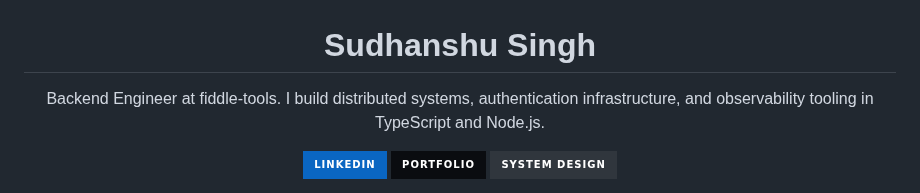
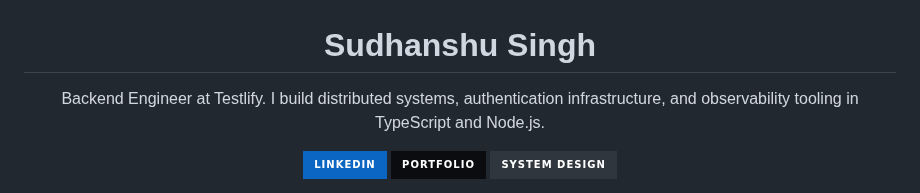
Before and after one commit to sudhanshu1402/sudhanshu1402, a Markdown page: README.md, the part around the change. GitHub-like rendering; badges without logos.

Commit message:
Update employer label to Testlify

```diff
--- a/README.md
+++ b/README.md
@@ -2,7 +2,7 @@
 
 # Sudhanshu Singh
 
-Backend Engineer at fiddle-tools. I build distributed systems, authentication infrastructure, and observability tooling in TypeScript and Node.js.
+Backend Engineer at Testlify. I build distributed systems, authentication infrastructure, and observability tooling in TypeScript and Node.js.
 
 <a href="https://www.linkedin.com/in/sudhanshusingh1402/"><img src="https://img.shields.io/badge/LinkedIn-0A66C2?style=for-the-badge&logo=linkedin&logoColor=white" alt="LinkedIn" /></a>
 <a href="https://sudhanshu1402.github.io"><img src="https://img.shields.io/badge/Portfolio-0a0c10?style=for-the-badge&logo=githubpages&logoColor=6ea8fe" alt="Portfolio" /></a>
```
